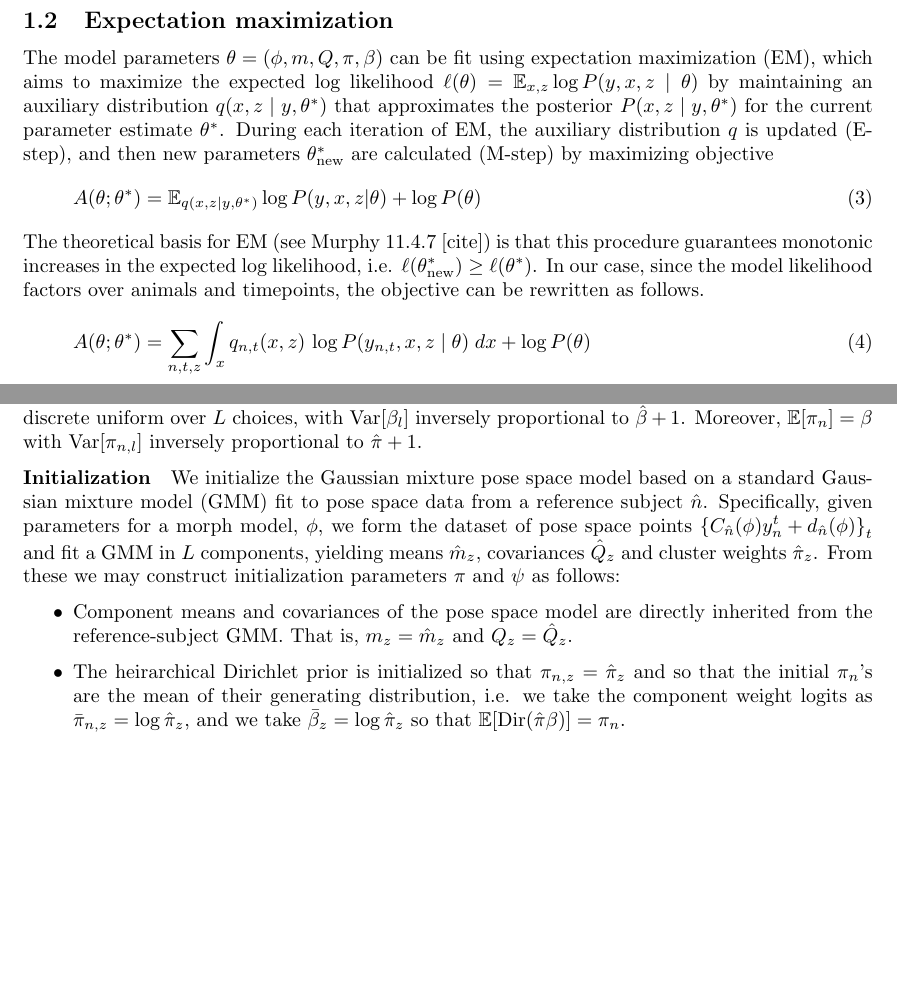
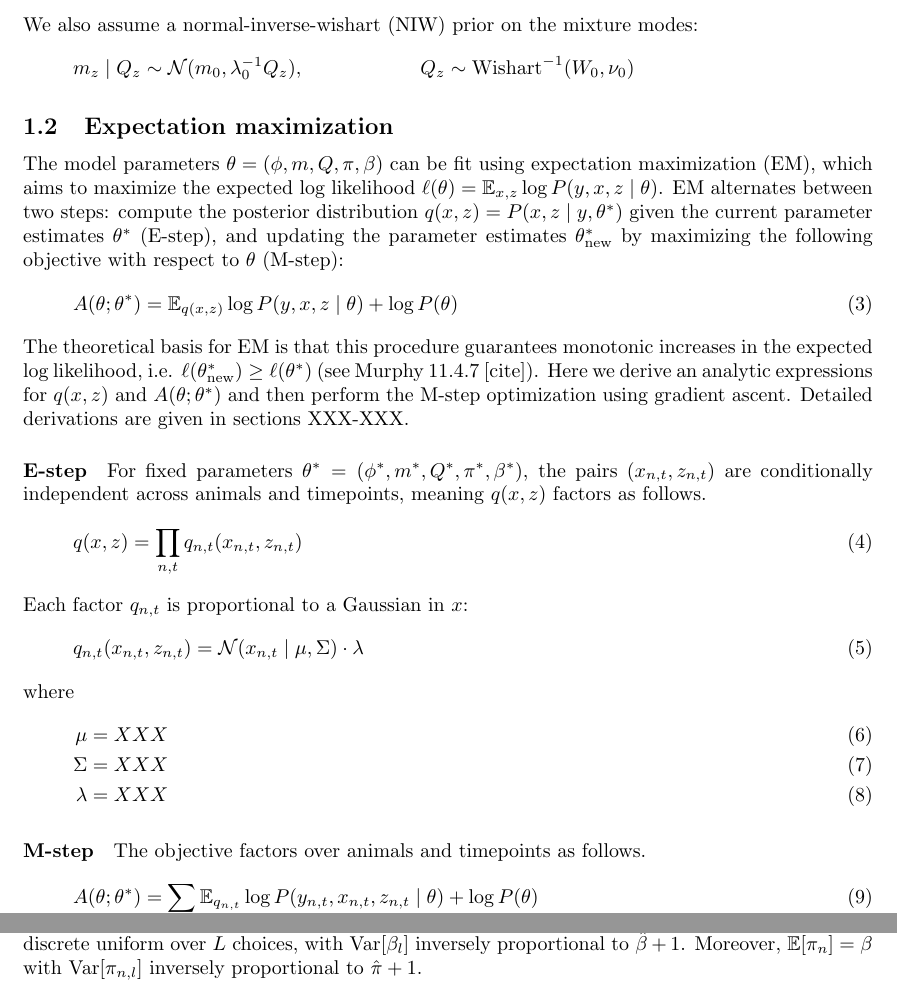
Before and after one commit to calebweinreb/keypoint-size-norm, a LaTeX document (theory/models.tex): two parts of pages 2 and 8 of 8 before the commit and two parts of pages 2 and 9 of 9 after it, joined at a grey line, cut at the place of the change, the shorter picture padded with empty space. Compiled offline with pdfLaTeX.

Commit message:
rewrote EM section and roadmapped remaining sections

```diff
--- a/theory/models.tex
+++ b/theory/models.tex
@@ -85,15 +86,35 @@ Note that the affine assumption does not limit the morph functions to simple sca
+We also assume a normal-inverse-wishart (NIW) prior on the mixture modes:
+\begin{align*}
+    m_z \mid Q_z & \sim \NN(m_0, \lambda_0^{-1} Q_z), &
+    Q_z & \sim \text{Wishart}^{-1}(W_0, \nu_0) &
 \end{align*}
 
 \subsection{Expectation maximization}
 \label{sec:em-general}
 
-The model parameters $\theta = (\phi, m, Q, \pi, \beta)$ can be fit using expectation maximization (EM), which aims to maximize the expected log likelihood $\ell(\theta) = \EE_{x,z} \log P(y, x, z \mid \theta)$ by maintaining an auxiliary distribution $q(x, z \mid y, \theta^*)$ that approximates the posterior $P(x, z \mid y, \theta^*)$ for the current parameter estimate $\theta^*$. During each iteration of EM, the auxiliary distribution $q$ is updated (E-step), and then new parameters $\theta^*_{\text{new}}$ are calculated (M-step) by maximizing objective
+The model parameters $\theta = (\phi, m, Q, \pi, \beta)$ can be fit using expectation maximization (EM), which aims to maximize the expected log likelihood $\ell(\theta) = \EE_{x,z} \log P(y, x, z \mid \theta)$. EM alternates between two steps: compute the posterior distribution $q(x, z) = P(x, z \mid y, \theta^*)$ given the current parameter estimates $\theta^*$ (E-step), and updating the parameter estimates $\theta^*_\text{new}$ by maximizing the following objective with respect to $\theta$ (M-step):
 \begin{align}
-    A(\theta; \theta^*) = \EE_{q(x, z | y, \theta^*)} \log P(y, x, z | \theta) + \log P(\theta)\label{eq:em-argmax}
+    A(\theta; \theta^*) = \EE_{q(x,z)} \log P(y, x, z \mid \theta) + \log P(\theta)
+    \label{eq:A-defn}
 \end{align}
-The theoretical basis for EM (see Murphy 11.4.7 [cite]) is that this procedure guarantees monotonic increases in the expected log likelihood, i.e. $\ell(\theta^*_{\text{new}}) \geq \ell(\theta^*)$. In our case, since the model likelihood factors over animals and timepoints, the objective can be rewritten as follows.
+The theoretical basis for EM is that this procedure guarantees monotonic increases in the expected log likelihood, i.e. $\ell(\theta^*_{\text{new}}) \geq \ell(\theta^*)$ (see Murphy 11.4.7 [cite]). Here we derive an analytic expressions for $q(x, z)$ and $A(\theta; \theta^*)$ and then perform the M-step optimization using gradient ascent. Detailed derivations are given in sections XXX-XXX.
+
+\paragraph{E-step} For fixed parameters $\theta^* = (\phi^*, m^*, Q^*, \pi^*, \beta^*)$, the pairs $(x_{n,t}, z_{n,t})$ are conditionally independent across animals and timepoints, meaning $q(x, z)$ factors as follows.
 \begin{align}
-    A(\theta; \theta^*) = \sum_{n,t,z}  \int_x q_{n,t}(x, z)\, \log P(y_{n,t}, x, z \mid \theta) \; dx + \log P(\theta)\label{eq:em-int-argmax}
+    q(x, z) = \prod_{n,t} q_{n,t}(x_{n,t}, z_{n,t})
 \end{align}
-Here we derive analytic expressions for the auxiliary distrubutions as well as the above integral, and perform the M-step using gradient ascent.
+Each factor $q_{n,t}$ is proportional to a Gaussian in $x$:
+\begin{align}
+    q_{n,t}(x_{n,t}, z_{n,t}) & = \NN(x_{n,t} \mid \mu, \Sigma) \cdot \lambda
+\end{align}
+where
+\begin{align}
+    \mu & = XXX \label{eq:mu-defn} \\
+    \Sigma & = XXX \label{eq:Sigma-defn} \\
+    \lambda & = XXX \label{eq:lambda-defn}
+\end{align}
 
+\paragraph{M-step} The objective factors over animals and timepoints as follows.
+\begin{align}
+    A(\theta; \theta^*) & = \sum_{n,t} \EE_{q_{n,t}} \log P(y_{n,t}, x_{n,t}, z_{n,t} \mid \theta) + \log P(\theta)
+\end{align}
@@ -286,12 +337,5 @@ The proof is left to the reader, but is achieved by wrapping the whole expectati
 \end{align}
 Note that the hyperparameters $\hat\beta$, $\hat\pi$ define the variation tolerable in the expected weight of each component and the variation tolerable from that mean respectively. In particular, $\EE[\beta]$ is the discrete uniform over $L$ choices, with $\text{Var}[\beta_l]$ inversely proportional to $\hat\beta + 1$. Moreover, $\EE[\pi_n] = \beta$ with $\text{Var}[\pi_{n, l}]$ inversely proportional to $\hat\pi + 1$.
 
-\textbf{Initialization}\quad We initialize the Gaussian mixture pose space model based on a standard Gaussian mixture model (GMM) fit to pose space data from a reference subject $\hat{n}$. Specifically, given parameters for a morph model, $\phi$, we form the dataset of pose space points $\cb{C_{\hat{n}}(\phi) y^t_n + d_{\hat{n}}(\phi)}_t$ and fit a GMM in $L$ components, yielding means $\hat{m}_z$, covariances $\hat{Q}_z$ and cluster weights $\hat\pi_z$. From these we may construct initialization parameters $\pi$ and $\psi$ as follows:
-\begin{itemize}
-    \item Component means and covariances of the pose space model are directly inherited from the reference-subject GMM. That is, $m_z = \hat{m}_z$ and $Q_z = \hat{Q}_z$.
-    \item The heirarchical Dirichlet prior is initialized so that $\pi_{n, z} = \hat{\pi}_z$ and so that the initial $\pi_n$'s are the mean of their generating distribution, i.e. we take the component weight logits as $\bar\pi_{n, z} = \log \hat\pi_z$, and we take $\bar\beta_z = \log \hat\pi_z$ so that $\EE[\text{Dir}(\hat\pi \beta)] = \pi_n$.
-\end{itemize}
-
-
 
 \end{document}
```
Also changed, not shown: theory/models.pdf, theory/models.tex (39 more changed lines).
